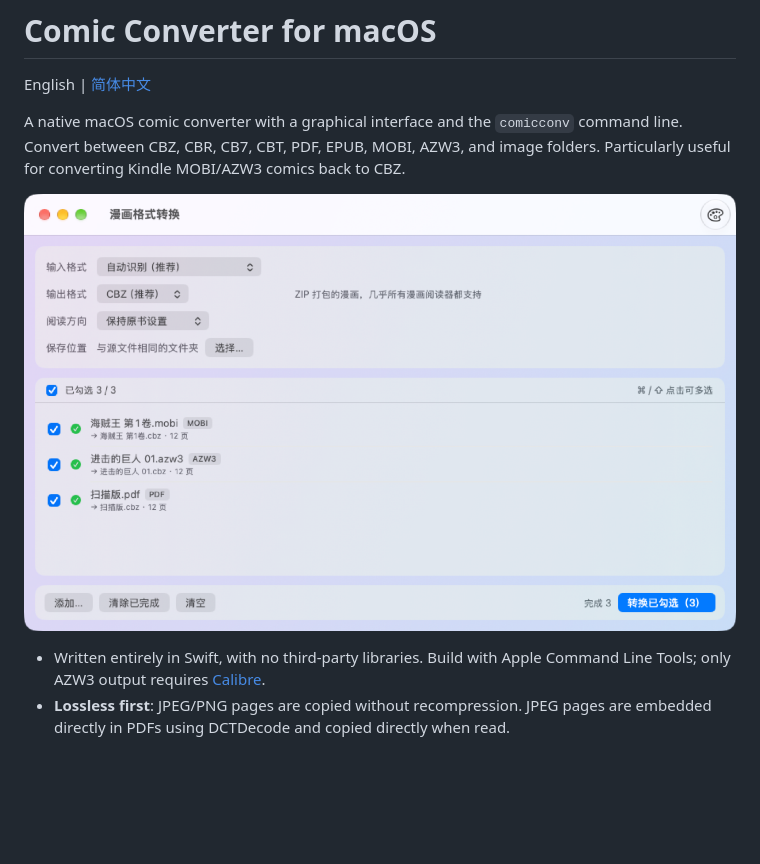
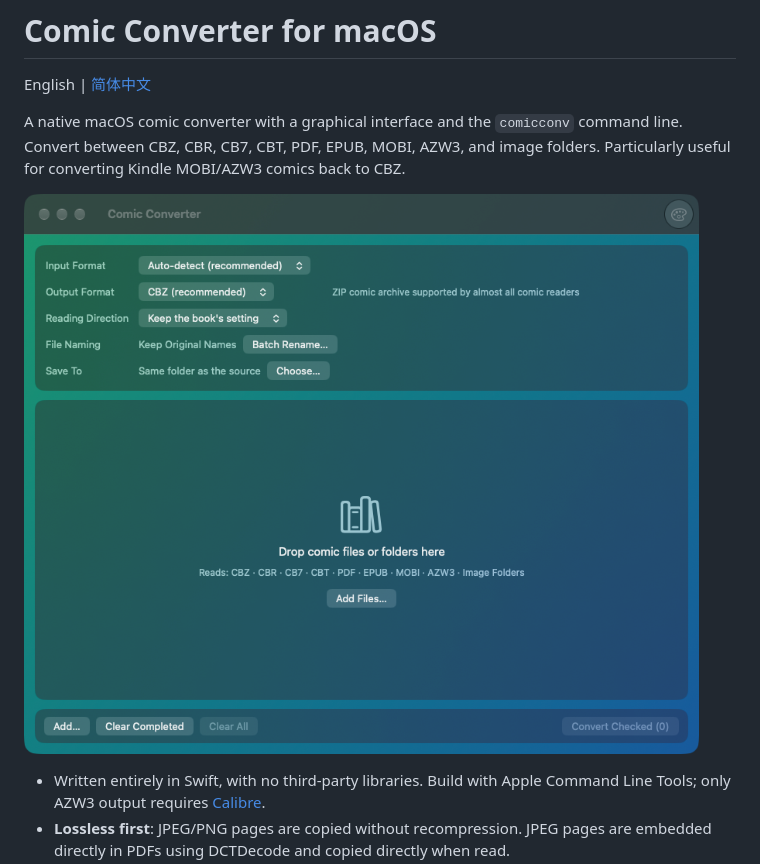
Before and after one commit to boyeye/comic-converter-macos, a Markdown page: README.md, the part around the change. Drawn GitHub-style; pictures changed too: docs/screenshot-en.png (added); blank space fills up the shorter version.

```diff
--- a/README.md
+++ b/README.md
@@ -4,7 +4,7 @@ English | [简体中文](README.zh-CN.md)
 
 A native macOS comic converter with a graphical interface and the `comicconv` command line. Convert between CBZ, CBR, CB7, CBT, PDF, EPUB, MOBI, AZW3, and image folders. Particularly useful for converting Kindle MOBI/AZW3 comics back to CBZ.
 
-![screenshot](docs/screenshot.png)
+![screenshot](docs/screenshot-en.png)
 
 - Written entirely in Swift, with no third-party libraries. Build with Apple Command Line Tools; only AZW3 output requires [Calibre](https://calibre-ebook.com).
 - **Lossless first**: JPEG/PNG pages are copied without recompression. JPEG pages are embedded directly in PDFs using DCTDecode and copied directly when read.
```
Also changed, not shown: 3 other files.
